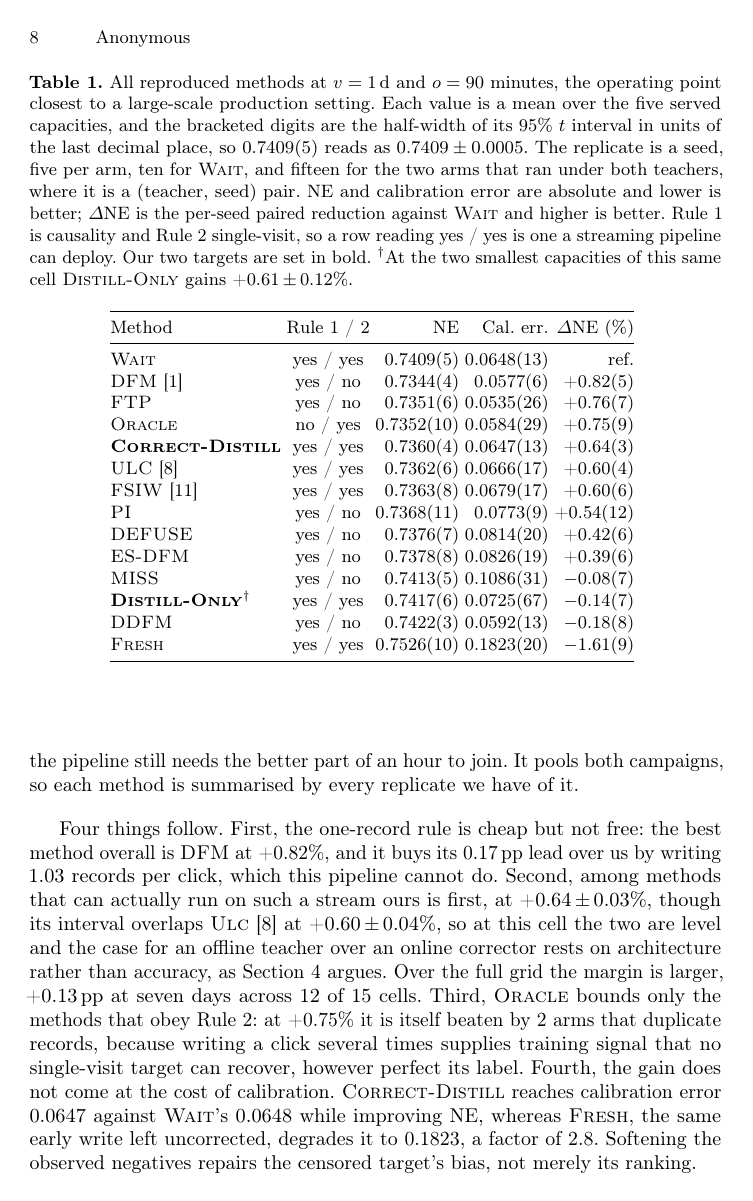
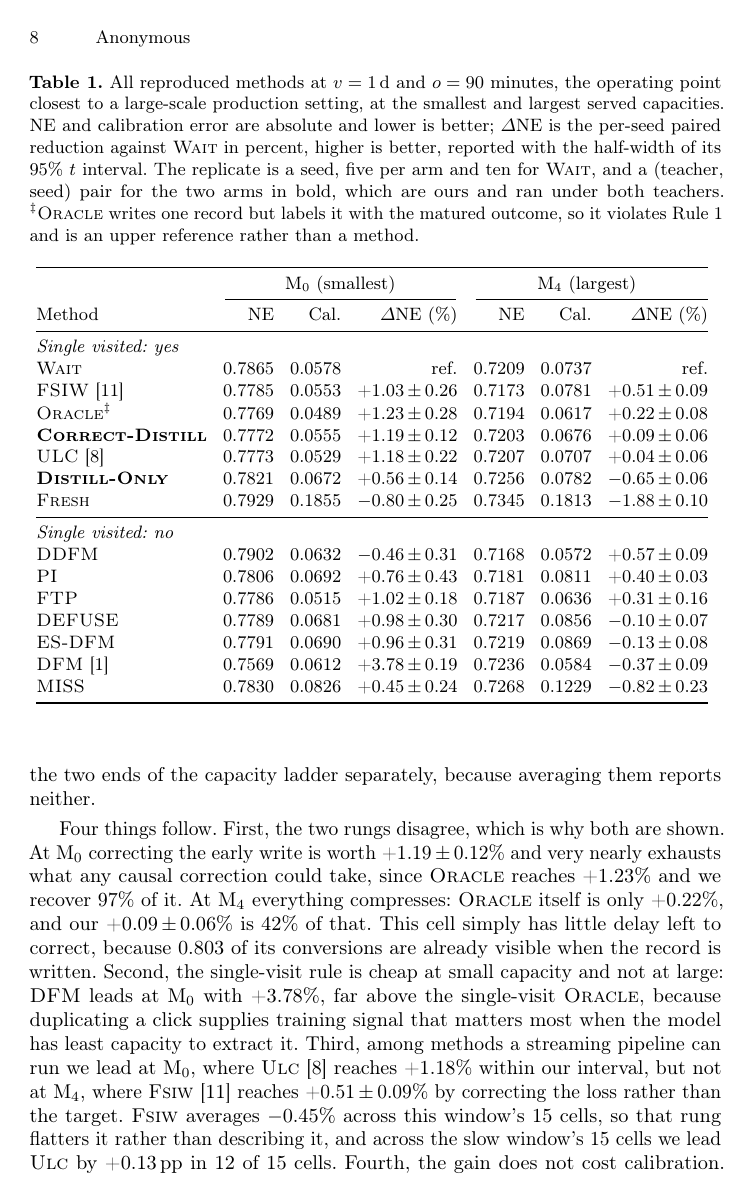
Before and after one commit to Oscarlight/eastblue-delay-attribution, a LaTeX paper (main.tex, which reads generated/macros.tex, generated/tab_baselines.tex, sections/03-experiments.tex): page 8 of 10 before the commit and page 8 of 11 after it. Compiled offline with pdfLaTeX.

Commit message:
Table 1: group by single-visit, split M0 vs M4, drop the paren notation
1. 'Rule 1 / 2' column replaced by two grouped blocks, Single visited:
   yes and Single visited: no, so the constraint the paper is about reads
   off the table's shape rather than a per-row yes/no. Oracle keeps a
   dagger: it writes one record but labels it with the matured outcome,
   so it violates Rule 1 and the caption says so.

2. Parenthetic uncertainty gone. NE and calibration are plain, dNE is
   +0.00 +- 0.00.

3. The cell is still v=1d and o=90 min but now shows M0 and M4 side by
   side under cmidrule-spanned group headers, in the style of the example
   paper's Table 2.

4. footnotesize with tabcolsep 4pt, which is what makes seven columns fit
   the LNCS text block.

Splitting the capacities changed the result, so the prose follows the
data. Averaging the ladder had been hiding a reversal: at M0 correcting
the early write is worth +1.19% and takes 97% of the Oracle headroom; at
M4 the Oracle itself is only +0.22% and we take 42%. DFM leads M0 at
+3.78%, far above the single-visit Oracle, because duplication pays most
where capacity is scarce. FSIW leads the single-visit group at M4 with
+0.51 +- 0.09 against our +0.09 +- 0.06, which the paragraph now states
plainly along with the fact that FSIW averages -0.45% over this window,
so that rung flatters it. Distill-Only's crossover is visible in one row,
+0.56 at M0 and -0.65 at M4.

check_claims re-derives every cell per capacity rather than a mean the
paper no longer prints. 80/80 claims reproduce.

```diff
--- a/generated/macros.tex
+++ b/generated/macros.tex
@@ -35,6 +35,7 @@
 \newcommand{\ratioOne}{288}
 \newcommand{\foOneFive}{0.355}
 \newcommand{\foSevenFive}{0.265}
+\newcommand{\foOneNinety}{0.803}
 \newcommand{\waitNeMin}{0.72}
 \newcommand{\waitNeMax}{0.81}
 \newcommand{\cdOneMean}{+0.57}
--- a/generated/tab_baselines.tex
+++ b/generated/tab_baselines.tex
@@ -1,20 +1,25 @@
-\begin{tabular}{@{}lcrrr@{}}
+\begin{tabular}{@{}lrrrrrr@{}}
 \toprule
-Method & Rule 1 / 2 & $\NE$ & Cal.\ err. & $\Delta\NE$ (\%) \\
+ & \multicolumn{3}{c}{M$_0$ (smallest)} & \multicolumn{3}{c}{M$_4$ (largest)} \\
+\cmidrule(lr){2-4}\cmidrule(l){5-7}
+Method & $\NE$ & Cal. & $\Delta\NE$ (\%) & $\NE$ & Cal. & $\Delta\NE$ (\%) \\
 \midrule
-\textsc{Wait} & yes / yes & 0.7409(5) & 0.0648(13) & ref. \\
-\textsc{DFM}~\cite{chapelle2014modeling} & yes / no & 0.7344(4) & 0.0577(6) & +0.82(5) \\
-\textsc{FTP} & yes / no & 0.7351(6) & 0.0535(26) & +0.76(7) \\
-\textsc{Oracle} & no / yes & 0.7352(10) & 0.0584(29) & +0.75(9) \\
-\textbf{\textsc{Correct{-}Distill}} & yes / yes & 0.7360(4) & 0.0647(13) & +0.64(3) \\
-\textsc{ULC}~\cite{wang2023unbiased} & yes / yes & 0.7362(6) & 0.0666(17) & +0.60(4) \\
-\textsc{FSIW}~\cite{yasui2020feedback} & yes / yes & 0.7363(8) & 0.0679(17) & +0.60(6) \\
-\textsc{PI} & yes / no & 0.7368(11) & 0.0773(9) & +0.54(12) \\
-\textsc{DEFUSE} & yes / no & 0.7376(7) & 0.0814(20) & +0.42(6) \\
-\textsc{ES{-}DFM} & yes / no & 0.7378(8) & 0.0826(19) & +0.39(6) \\
-\textsc{MISS} & yes / no & 0.7413(5) & 0.1086(31) & $-$0.08(7) \\
-\textbf{\textsc{Distill{-}Only}}$^{\dagger}$ & yes / yes & 0.7417(6) & 0.0725(67) & $-$0.14(7) \\
-\textsc{DDFM} & yes / no & 0.7422(3) & 0.0592(13) & $-$0.18(8) \\
-\textsc{Fresh} & yes / yes & 0.7526(10) & 0.1823(20) & $-$1.61(9) \\
+\multicolumn{7}{@{}l}{\emph{Single visited: yes}} \\
+\textsc{Wait} & 0.7865 & 0.0578 & ref. & 0.7209 & 0.0737 & ref. \\
+\textsc{FSIW}~\cite{yasui2020feedback} & 0.7785 & 0.0553 & +1.03\,$\pm$\,0.26 & 0.7173 & 0.0781 & +0.51\,$\pm$\,0.09 \\
+\textsc{Oracle}$^{\ddagger}$ & 0.7769 & 0.0489 & +1.23\,$\pm$\,0.28 & 0.7194 & 0.0617 & +0.22\,$\pm$\,0.08 \\
+\textbf{\textsc{Correct{-}Distill}} & 0.7772 & 0.0555 & +1.19\,$\pm$\,0.12 & 0.7203 & 0.0676 & +0.09\,$\pm$\,0.06 \\
+\textsc{ULC}~\cite{wang2023unbiased} & 0.7773 & 0.0529 & +1.18\,$\pm$\,0.22 & 0.7207 & 0.0707 & +0.04\,$\pm$\,0.06 \\
+\textbf{\textsc{Distill{-}Only}} & 0.7821 & 0.0672 & +0.56\,$\pm$\,0.14 & 0.7256 & 0.0782 & $-$0.65\,$\pm$\,0.06 \\
+\textsc{Fresh} & 0.7929 & 0.1855 & $-$0.80\,$\pm$\,0.25 & 0.7345 & 0.1813 & $-$1.88\,$\pm$\,0.10 \\
+\midrule
+\multicolumn{7}{@{}l}{\emph{Single visited: no}} \\
+\textsc{DDFM} & 0.7902 & 0.0632 & $-$0.46\,$\pm$\,0.31 & 0.7168 & 0.0572 & +0.57\,$\pm$\,0.09 \\
+\textsc{PI} & 0.7806 & 0.0692 & +0.76\,$\pm$\,0.43 & 0.7181 & 0.0811 & +0.40\,$\pm$\,0.03 \\
+\textsc{FTP} & 0.7786 & 0.0515 & +1.02\,$\pm$\,0.18 & 0.7187 & 0.0636 & +0.31\,$\pm$\,0.16 \\
+\textsc{DEFUSE} & 0.7789 & 0.0681 & +0.98\,$\pm$\,0.30 & 0.7217 & 0.0856 & $-$0.10\,$\pm$\,0.07 \\
+\textsc{ES{-}DFM} & 0.7791 & 0.0690 & +0.96\,$\pm$\,0.31 & 0.7219 & 0.0869 & $-$0.13\,$\pm$\,0.08 \\
+\textsc{DFM}~\cite{chapelle2014modeling} & 0.7569 & 0.0612 & +3.78\,$\pm$\,0.19 & 0.7236 & 0.0584 & $-$0.37\,$\pm$\,0.09 \\
+\textsc{MISS} & 0.7830 & 0.0826 & +0.45\,$\pm$\,0.24 & 0.7268 & 0.1229 & $-$0.82\,$\pm$\,0.23 \\
 \bottomrule
 \end{tabular}
--- a/sections/03-experiments.tex
+++ b/sections/03-experiments.tex
@@ -142,41 +142,41 @@ random: the shortest join delay at the fast window is where the teacher has leas
 \paragraph{Comparison with published methods at a production-like operating point.}
 Table~\ref{tab:baselines} fixes one cell rather than averaging the grid: the fast window at the
 longest join delay, $v=1$\,d and $o=90$ minutes. That is the cell a large-scale advertising
-system actually sits in, where an upper-funnel objective closes within a day and the pipeline
-still needs the better part of an hour to join. It pools both campaigns, so each method is
-summarised by every replicate we have of it.
+system sits in, where an upper-funnel objective closes within a day and the pipeline still needs
+the better part of an hour to join. It pools both campaigns and shows the two ends of the
+capacity ladder separately, because averaging them reports neither.
 
-\begin{table}[t]
+\begin{table}[!t]
 \centering
-\small
+\footnotesize
+\setlength{\tabcolsep}{4pt}
 \caption{All reproduced methods at $v=1$\,d and $o=90$ minutes, the operating point closest to
-a large-scale production setting. Each value is a mean over the five served capacities, and the
-bracketed digits are the half-width of its 95\% $t$ interval in units of the last decimal
-place, so $0.7409(5)$ reads as $0.7409 \pm 0.0005$. The replicate is a seed, five per arm,
-ten for \textsc{Wait}, and fifteen for the two arms that ran under both teachers, where it is a
-(teacher, seed) pair. $\NE$ and calibration error are absolute and lower is better;
-$\Delta\NE$ is the per-seed paired reduction against \textsc{Wait} and higher is better.
-Rule~1 is causality and Rule~2 single-visit, so a row reading yes~/~yes is one a streaming
-pipeline can deploy. Our two targets are set in bold. $^{\dagger}$At the two smallest capacities of this same cell
-\textsc{Distill-Only} gains \sliceDoSmall{}\,$\pm$\,\sliceDoSmallCi{}\%.}
+a large-scale production setting, at the smallest and largest served capacities. $\NE$ and
+calibration error are absolute and lower is better; $\Delta\NE$ is the per-seed paired
+reduction against \textsc{Wait} in percent, higher is better, reported with the half-width of
+its 95\% $t$ interval. The replicate is a seed, five per arm and ten for \textsc{Wait}, and a
+(teacher, seed) pair for the two arms in bold, which are ours and ran under both teachers.
+$^{\ddagger}$\textsc{Oracle} writes one record but labels it with the matured outcome, so it
+violates Rule~1 and is an upper reference rather than a method.}
 \label{tab:baselines}
 \input{generated/tab_baselines}
 \end{table}
 
-Four things follow. First, the one-record rule is cheap but not free: the best method overall is
-\textsc{\sliceBest} at \sliceBestGain{}\%, and it buys its \slicePrice{}\,pp lead over us by
-writing \vanillaDup{} records per click, which this pipeline cannot do. Second, among methods
-that can actually run on such a stream ours is first, at
-\sliceOurGain{}\,$\pm$\,\sliceOurCi{}\%, though its interval overlaps
-\textsc{Ulc}~\cite{wang2023unbiased} at \sliceUlcGain{}\,$\pm$\,\sliceUlcCi{}\%, so at this cell
-the two are level and the case for an offline teacher over an online corrector rests on
-architecture rather than accuracy, as Section~\ref{sec:conclusion} argues. Over the full grid
-the margin is larger, \ourUlcSeven{}\,pp at seven days across \ourUlcWinSeven{} of \nCells{}
-cells. Third, \textsc{Oracle} bounds only the methods that obey Rule~2: at
-\sliceOracleGain{}\% it is itself beaten by \sliceOverOracle{} arms that duplicate records,
-because writing a click several times supplies training signal that no single-visit target can
-recover, however perfect its label. Fourth, the gain does not come at the cost of calibration.
-\textsc{Correct-Distill} reaches calibration error \sliceOurCal{} against \textsc{Wait}'s
-\sliceWaitCal{} while improving $\NE$, whereas \textsc{Fresh}, the same early write left
-uncorrected, degrades it to \sliceFreshCal{}, a factor of \sliceFreshCalRatio{}. Softening the
-observed negatives repairs the censored target's bias, not merely its ranking.
+Four things follow. First, the two rungs disagree, which is why both are shown. At
+$\mathrm{M}_0$ correcting the early write is worth \slSmallOur{}\,$\pm$\,\slSmallOurCi{}\% and
+very nearly exhausts what any causal correction could take, since \textsc{Oracle} reaches
+\slSmallOracle{}\% and we recover \slSmallRecover{}\% of it. At $\mathrm{M}_4$ everything
+compresses: \textsc{Oracle} itself is only \slLargeOracle{}\%, and our
+\slLargeOur{}\,$\pm$\,\slLargeOurCi{}\% is \slLargeRecover{}\% of that. This cell simply has
+little delay left to correct, because \foOneNinety{} of its conversions are already visible when
+the record is written. Second, the single-visit rule is cheap at small capacity and not at
+large: \textsc{\slSmallBest} leads at $\mathrm{M}_0$ with \slSmallBestGain{}\%, far above the
+single-visit \textsc{Oracle}, because duplicating a click supplies training signal that matters
+most when the model has least capacity to extract it. Third, among methods a streaming pipeline
+can run we lead at $\mathrm{M}_0$, where \textsc{Ulc}~\cite{wang2023unbiased} reaches
+\slSmallUlc{}\% within our interval, but not at $\mathrm{M}_4$, where
+\textsc{Fsiw}~\cite{yasui2020feedback} reaches \slLargeFsiw{}\,$\pm$\,\slLargeFsiwCi{}\% by
+correcting the loss rather than the target. \textsc{Fsiw} averages $\fsiwOne{}$\% across this window's \nCells{} cells, so
+that rung flatters it rather than describing it, and across the slow window's \nCells{} cells we
+lead \textsc{Ulc} by \ourUlcSeven{}\,pp in \ourUlcWinSeven{} of \nCells{} cells. Fourth, the gain does not cost calibration.
+\textsc{Correct-Distill} is better calibrated than \textsc{Wait} at both rungs, while
```
Also changed, not shown: main.pdf, generated/macros.tex (46 more changed lines), sections/03-experiments.tex (3 more changed lines), 2 other files.
